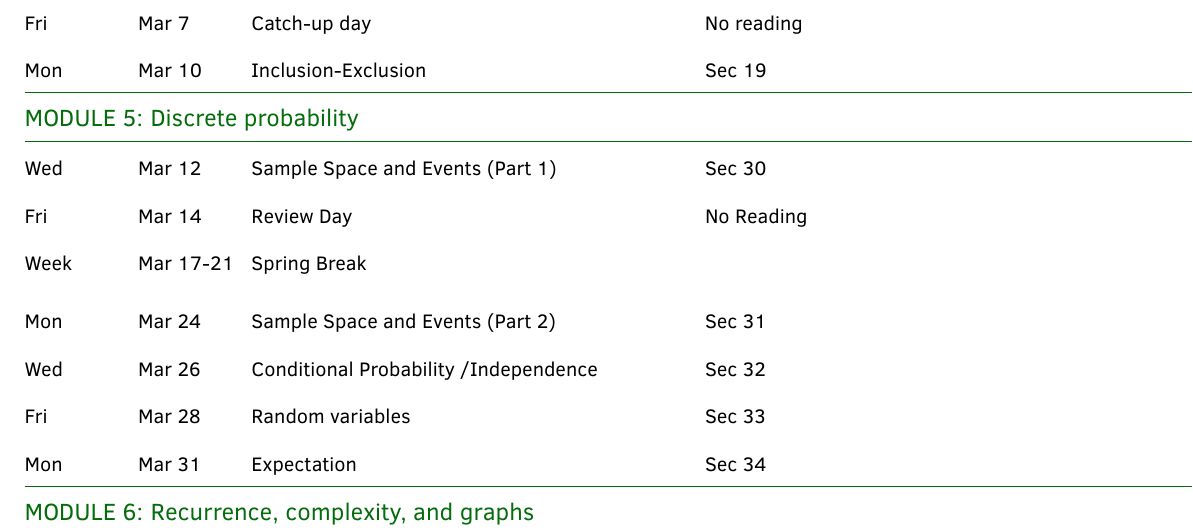
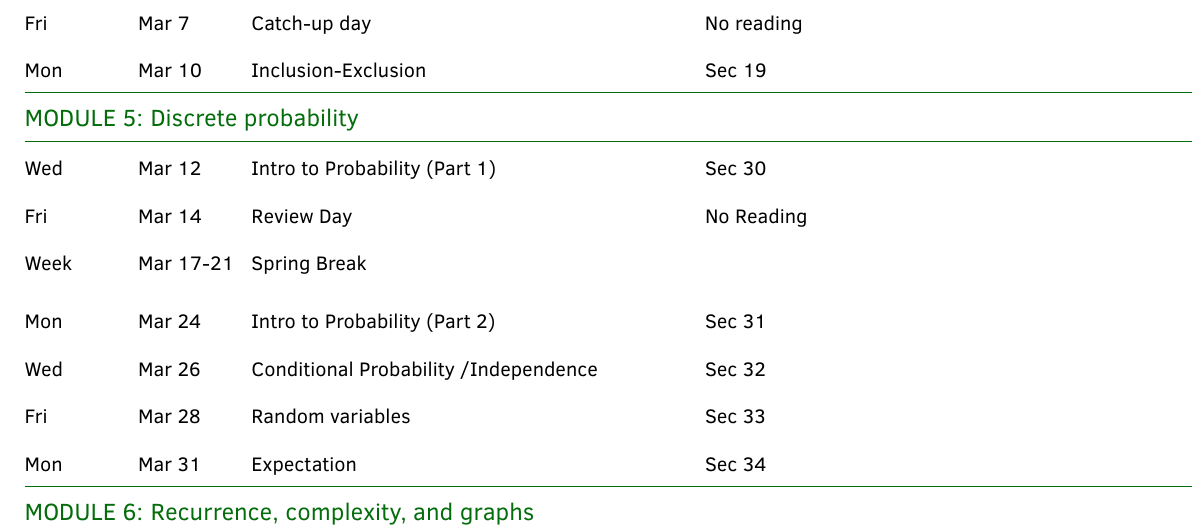
Before and after one commit to gjshort/csci246_spring2025, a LaTeX document (syllabus/syllabus.tex): part of page 4 of 5, cut so that both start at the same text. Compiled offline with pdfLaTeX.

Commit message:
renmae secs 30 and sec 31 as "intro to probability"

```diff
--- a/syllabus/syllabus.tex
+++ b/syllabus/syllabus.tex
@@ -362,10 +362,10 @@ Mon &  Mar 10  & Inclusion-Exclusion & Sec 19 \\
 \hline
 \multicolumn{4}{l}{\textbf{\textcolor{myCOLOR}{\large MODULE 5: Discrete probability}}} \\
 \hline
-Wed &  Mar 12 & Sample Space and Events (Part 1) & Sec 30 \\
+Wed &  Mar 12 & Intro to Probability (Part 1) & Sec 30 \\
 Fri &  Mar 14 & Review Day & No Reading \\
 Week &  Mar 17-21 & Spring Break & \\
-Mon &  Mar 24 & Sample Space and Events (Part 2) & Sec 31 \\
+Mon &  Mar 24 &  Intro to Probability  (Part 2) & Sec 31 \\
 Wed &  Mar 26 & Conditional Probability /Independence &  Sec 32\\
 Fri & Mar 28  &  Random variables & Sec 33 \\
 Mon &  Mar 31 & Expectation & Sec 34 \\
```
Also changed, not shown: syllabus/syllabus.pdf.
